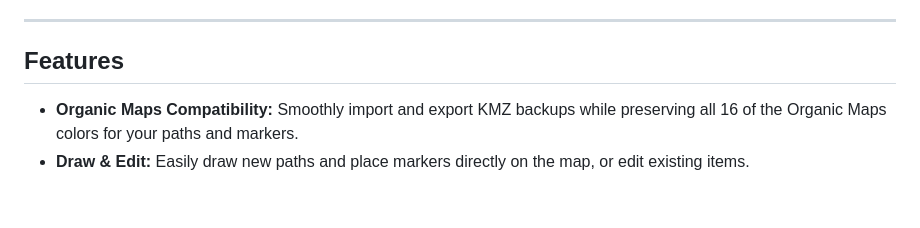
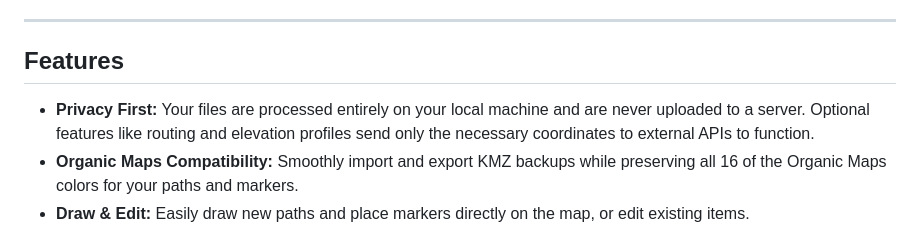
Before and after one commit to openmapeditor/openmapeditor, a Markdown page: README.md, the part around the change. GitHub-like rendering; blank space fills up the shorter version.

Commit message:
Add privacy summary to features list

```diff
--- a/README.md
+++ b/README.md
@@ -6,6 +6,7 @@ OpenMapEditor is a simple, powerful web-based editor for creating, viewing, and
 
 ## Features
 
+- **Privacy First:** Your files are processed entirely on your local machine and are never uploaded to a server. Optional features like routing and elevation profiles send only the necessary coordinates to external APIs to function.
 - **Organic Maps Compatibility:** Smoothly import and export KMZ backups while preserving all 16 of the Organic Maps colors for your paths and markers.
 - **Draw & Edit:** Easily draw new paths and place markers directly on the map, or edit existing items.
 - **File Support:** Full support for importing and exporting GPX, KML, and KMZ files.
```
